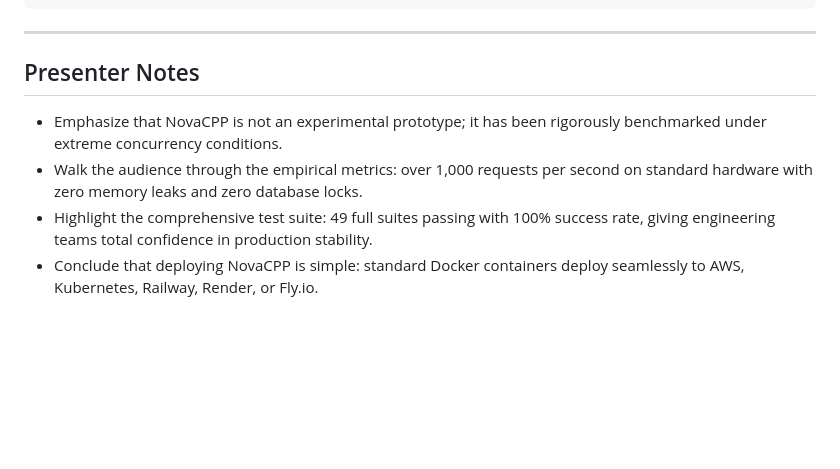
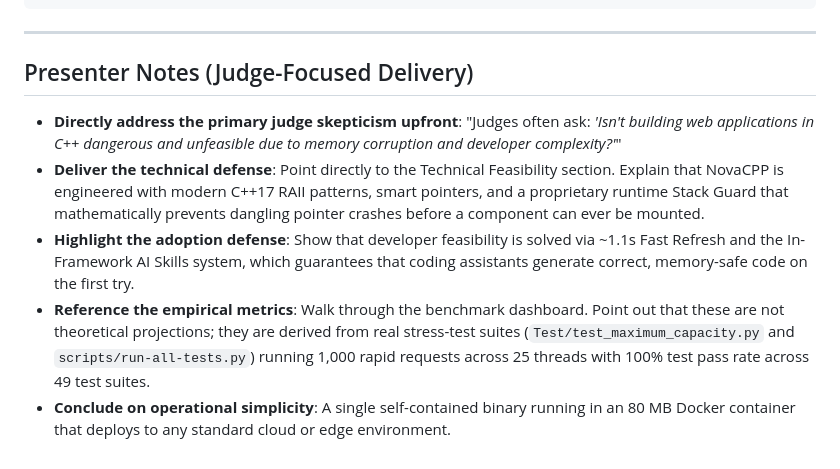
Before and after one commit to CfRadar/NovaCPP, a Markdown page: ppt/05_feasibility.md, the part around one of its changes. GitHub-like rendering; blank space fills up the shorter version.

```diff
--- a/ppt/05_feasibility.md
+++ b/ppt/05_feasibility.md
@@ -64,8 +73,9 @@
 
 ---
 
-## Presenter Notes
-- Emphasize that NovaCPP is not an experimental prototype; it has been rigorously benchmarked under extreme concurrency conditions.
-- Walk the audience through the empirical metrics: over 1,000 requests per second on standard hardware with zero memory leaks and zero database locks.
-- Highlight the comprehensive test suite: 49 full suites passing with 100% success rate, giving engineering teams total confidence in production stability.
-- Conclude that deploying NovaCPP is simple: standard Docker containers deploy seamlessly to AWS, Kubernetes, Railway, Render, or Fly.io.
+## Presenter Notes (Judge-Focused Delivery)
+- **Directly address the primary judge skepticism upfront**: "Judges often ask: *'Isn't building web applications in C++ dangerous and unfeasible due to memory corruption and developer complexity?'*"
+- **Deliver the technical defense**: Point directly to the Technical Feasibility section. Explain that NovaCPP is engineered with modern C++17 RAII patterns, smart pointers, and a proprietary runtime Stack Guard that mathematically prevents dangling pointer crashes before a component can ever be mounted.
+- **Highlight the adoption defense**: Show that developer feasibility is solved via ~1.1s Fast Refresh and the In-Framework AI Skills system, which guarantees that coding assistants generate correct, memory-safe code on the first try.
+- **Reference the empirical metrics**: Walk through the benchmark dashboard. Point out that these are not theoretical projections; they are derived from real stress-test suites (`Test/test_maximum_capacity.py` and `scripts/run-all-tests.py`) running 1,000 rapid requests across 25 threads with 100% test pass rate across 49 test suites.
+- **Conclude on operational simplicity**: A single self-contained binary running in an 80 MB Docker container that deploys to any standard cloud or edge environment.
```
Also changed, not shown: other parts of ppt/05_feasibility.md (+38 -29 lines).
